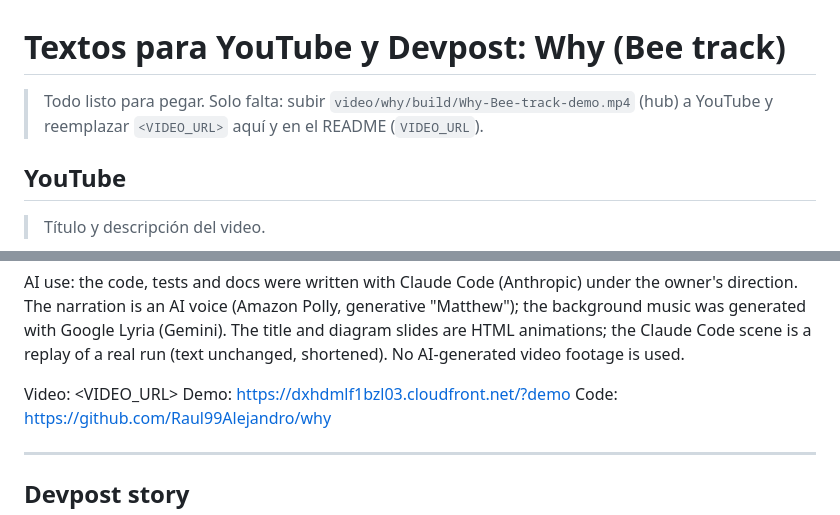
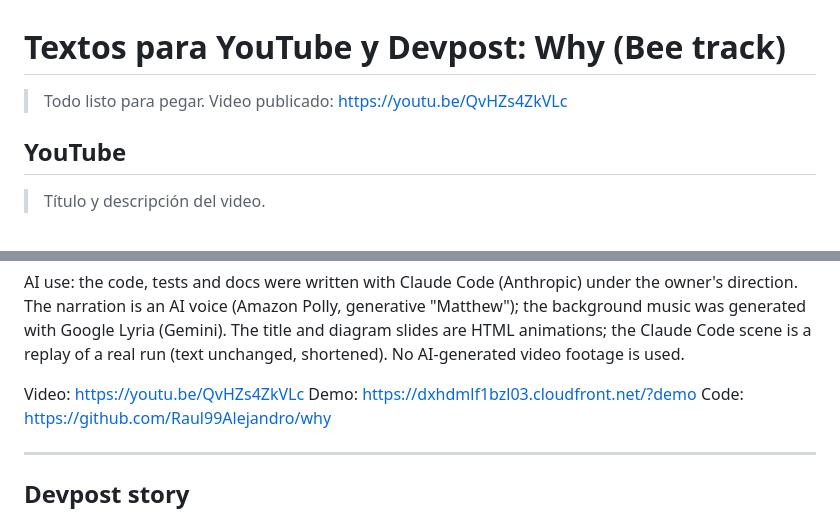
Before and after one commit to Raul99Alejandro/why, a Markdown page: docs/devpost.md, 2 parts joined by grey strips. GitHub-like rendering.

Commit message:
docs: link the video (https://youtu.be/QvHZs4ZkVLc)
Co-Authored-By: Claude Opus 5.5 <noreply@anthropic.com>

```diff
--- a/docs/devpost.md
+++ b/docs/devpost.md
@@ -1,6 +1,6 @@
 # Textos para YouTube y Devpost: Why (Bee track)
 
-> Todo listo para pegar. Solo falta: subir `video/why/build/Why-Bee-track-demo.mp4` (hub) a YouTube y reemplazar `<VIDEO_URL>` aquí y en el README (`VIDEO_URL`).
+> Todo listo para pegar. Video publicado: https://youtu.be/QvHZs4ZkVLc
 
 ## YouTube
 
@@ -16,7 +16,7 @@ In this video, everything is the real product on real data: the public demo log
 
 AI use: the code, tests and docs were written with Claude Code (Anthropic) under the owner's direction. The narration is an AI voice (Amazon Polly, generative "Matthew"); the background music was generated with Google Lyria (Gemini). The title and diagram slides are HTML animations; the Claude Code scene is a replay of a real run (text unchanged, shortened). No AI-generated video footage is used.
 
-Video: <VIDEO_URL>
+Video: https://youtu.be/QvHZs4ZkVLc
 Demo: https://dxhdmlf1bzl03.cloudfront.net/?demo
 Code: https://github.com/Raul99Alejandro/why
 
```
Also changed, not shown: README.md (+1 -1 lines).
